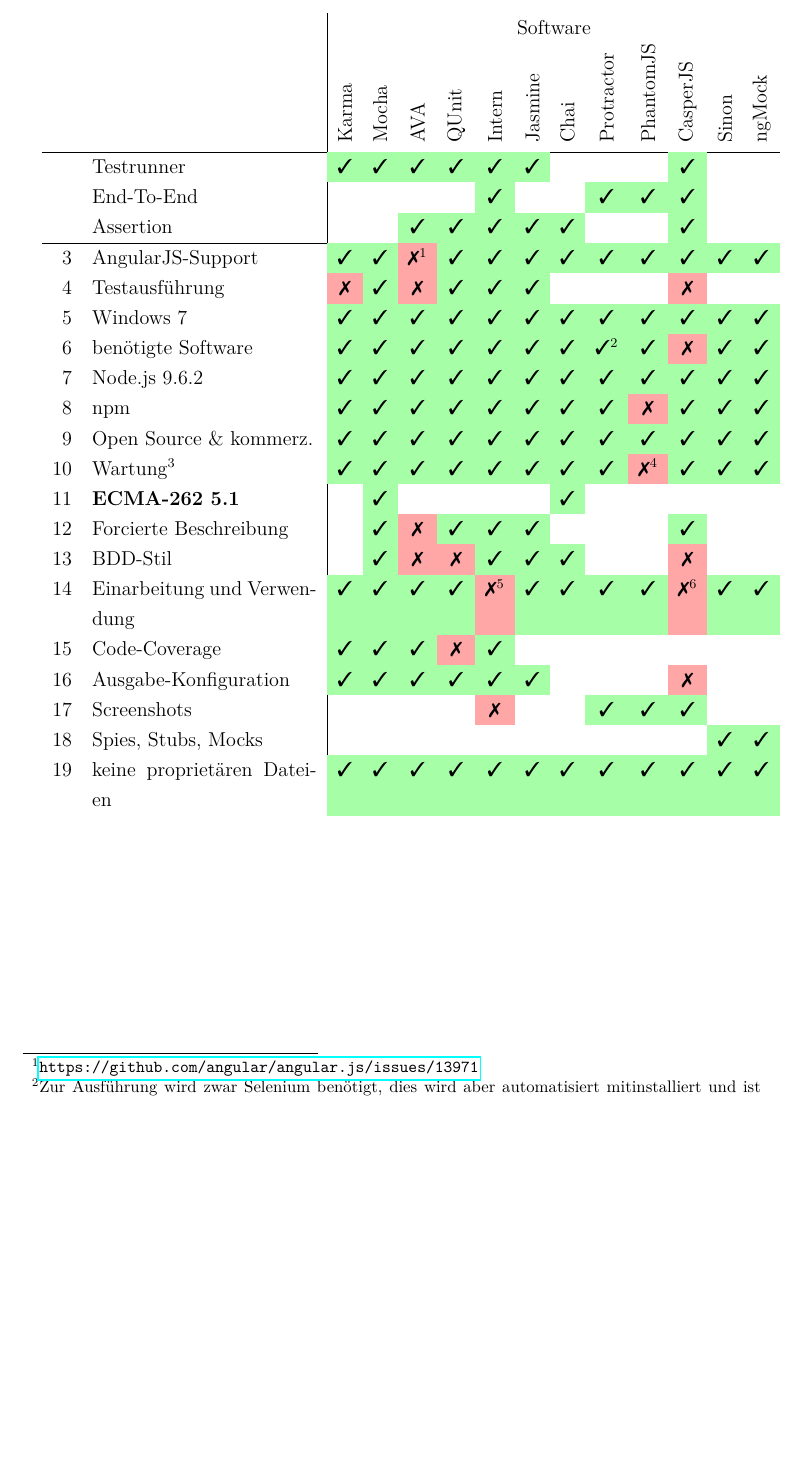
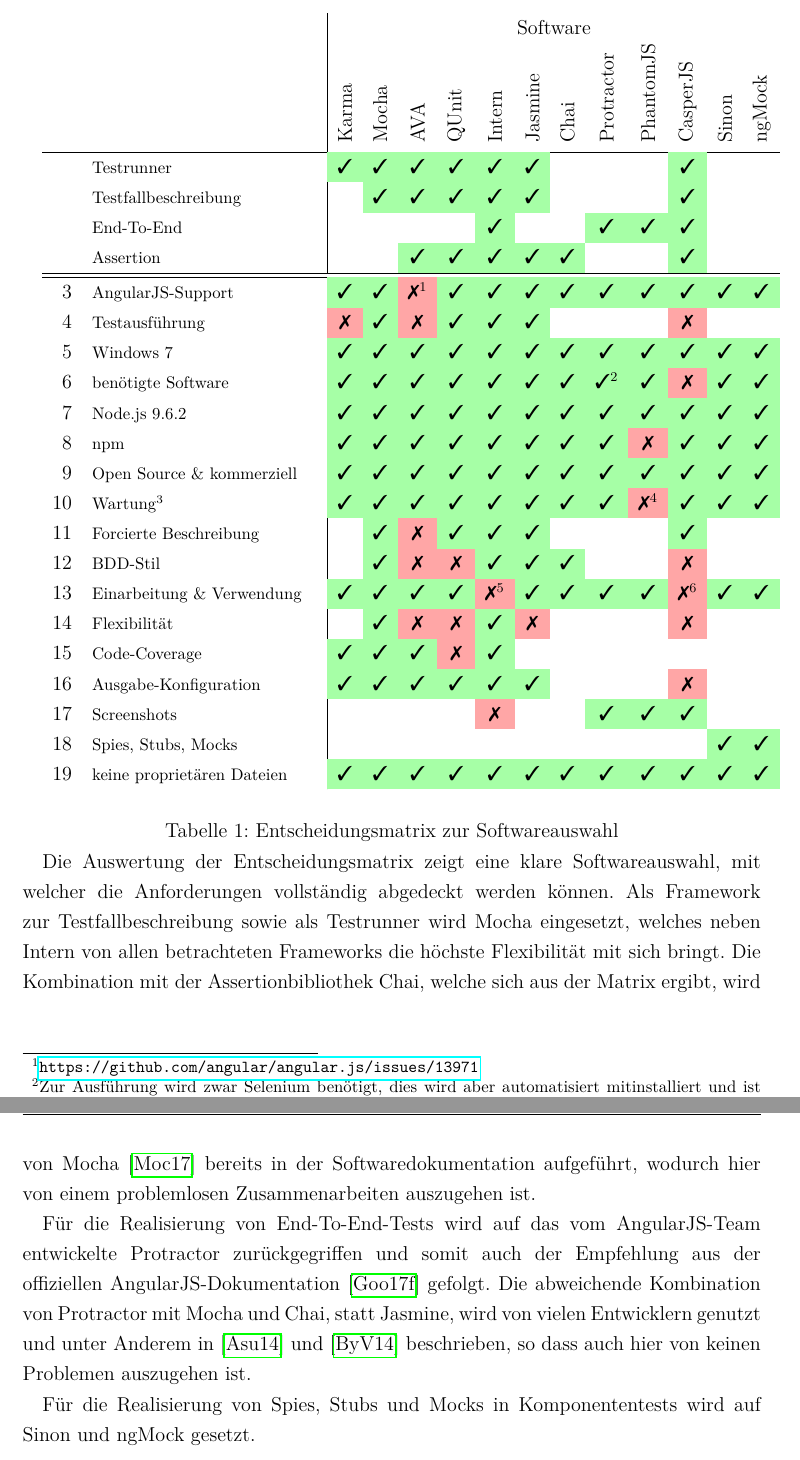
Before and after one commit to NikolasHB/bachelor-thesis, a LaTeX thesis (thesis/BachelorArbeit.tex, which reads thesis/3-2_auswahl.tex): part of page 37 of 47 before the commit and two parts of pages 36 and 37 of 47 after it, the two joined at a grey line, cut so that both start at the same text, the shorter picture padded with empty space. Compiled offline with pdfLaTeX.

Commit message:
Entscheidung Software

```diff
--- a/thesis/3-2_auswahl.tex
+++ b/thesis/3-2_auswahl.tex
@@ -38,41 +39,54 @@
 	%\end{tabular}
 	\begin{tabularx}{\textwidth}{rX|cccccccccccc}
 		&& \multicolumn{12}{c}{Software} \\ &&  \rot{Karma} & \rot{Mocha} & \rot{AVA} & \rot{QUnit} & \rot{Intern} & \rot{Jasmine} & \rot{Chai} & \rot{Protractor} & \rot{PhantomJS} & \rot{CasperJS} & \rot{Sinon} & \rot{ngMock} \\ \hline
-		%							Ka		Mo		Av		QU		In		Ja		Ch		Pr		Ph		Ca		Si		ng
-	    &	Testrunner 				& \ok	& \ok	& \ok	& \ok	& \ok	& \ok	& 		& 		&		& \ok	&		&  \\
-	    &	End-To-End				& 		&		&		&		& \ok	&		&		& \ok	& \ok	& \ok	&		&  \\
-	    &	Assertion				& 		&		& \ok	& \ok	& \ok	& \ok	& \ok	& 		& 		& \ok	& 		&  \\\hline
+		%									Ka		Mo		Av		QU		In		Ja		Ch		Pr		Ph		Ca		Si		ng
+	    &	\footnotesize{Testrunner}	& \ok	& \ok	& \ok	& \ok	& \ok	& \ok	& 		& 		&		& \ok	&		&  \\
+	    &	\footnotesize{Testfallbeschreibung}
+							    		&		& \ok	& \ok	& \ok	& \ok	& \ok	&		&		&		& \ok	&		& \\
+	    &	\footnotesize{End-To-End}
+									    & 		&		&		&		& \ok	&		&		& \ok	& \ok	& \ok	&		&  \\
+	    &	\footnotesize{Assertion}	& 		&		& \ok	& \ok	& \ok	& \ok	& \ok	& 		& 		& \ok	& 		&  \\\hline\hline
 
-	    3 &	AngularJS-Support	& \ok	& \ok	& \nok\footnote{\url{https://github.com/angular/angular.js/issues/13971}}
+	    3 &	\footnotesize{AngularJS-Support}
+									    & \ok	& \ok	& \nok\footnote{\url{https://github.com/angular/angular.js/issues/13971}}
 																& \ok	& \ok	& \ok	& \ok	& \ok	& \ok	& \ok
 																											    & \ok	& \ok \\
-		4 & Testausführung		& \nok	& \ok	& \nok  & \ok	& \ok	& \ok	& 		&		&		& \nok	&		& \\
-		5 &	Windows 7			& \ok	& \ok	& \ok	& \ok	& \ok	& \ok	& \ok	& \ok	& \ok	& \ok	& \ok	& \ok \\
-		6 & benötigte Software	& \ok	& \ok	& \ok	& \ok	& \ok	& \ok	& \ok 	& \ok\footnote{Zur Ausführung wird zwar Selenium benötigt, dies wird aber automatisiert mitinstalliert und ist daher ok.}
+		4 & \footnotesize{Testausführung}		& \nok	& \ok	& \nok  & \ok	& \ok	& \ok	& 		&		&		& \nok	&		& \\
+		5 &	\footnotesize{Windows 7}			& \ok	& \ok	& \ok	& \ok	& \ok	& \ok	& \ok	& \ok	& \ok	& \ok	& \ok	& \ok \\
+		6 & \footnotesize{benötigte Software}	& \ok	& \ok	& \ok	& \ok	& \ok	& \ok	& \ok 	& \ok\footnote{Zur Ausführung wird zwar Selenium benötigt, dies wird aber automatisiert mitinstalliert und ist daher ok.}
 																										& \ok	& \nok	& \ok	& \ok \\
-		7 & Node.js 9.6.2		& \ok	& \ok	& \ok 	& \ok	& \ok	& \ok	& \ok	& \ok	&  \ok	& \ok	& \ok	& \ok \\
+		7 & \footnotesize{Node.js 9.6.2}		& \ok	& \ok	& \ok 	& \ok	& \ok	& \ok	& \ok	& \ok	&  \ok	& \ok	& \ok	& \ok \\
 
-		8 & npm					& \ok	& \ok	& \ok	& \ok	& \ok	& \ok	& \ok	& \ok	& \nok	& \ok	& \ok	& \ok \\
-		9 & Open Source \& kommerz.
+		8 & \footnotesize{npm}					& \ok	& \ok	& \ok	& \ok	& \ok	& \ok	& \ok	& \ok	& \nok	& \ok	& \ok	& \ok \\
+		9 & \footnotesize{Open Source \& kommerziell}
 										& \ok	& \ok	& \ok	& \ok	& \ok	& \ok	& \ok	& \ok	& \ok	& \ok	& \ok	& \ok \\
-		10 & Wartung\footnote{Zur Auswertung dieser Anforderung wird das jeweilige Github-Repository herangezogen.}
+		10 & \footnotesize{Wartung\footnote{Zur Auswertung dieser Anforderung wird das jeweilige Github-Repository herangezogen.}}
 										& \ok	& \ok	& \ok	& \ok	& \ok	& \ok	& \ok	& \ok	& \nok\footnote{1.841 offene Issues; 2 Issues geschlossen in der letzten Woche\cite{phantomjs-issues,phantomjs-pulse}}
 																											& \ok	& \ok	& \ok \\
-		11 & \textbf{ECMA-262 5.1}		& 		& \ok	&		&		&		&		& \ok	&		&		&		&		& \\
-		12 & Forcierte Beschreibung
+		%11 & \textbf{ECMA-262 5.1}		& 		& \ok	&		&		&		&		& \ok	&		&		&		&		& \\
+		11 & \footnotesize{Forcierte Beschreibung}
 										&		& \ok	& \nok	& \ok	& \ok	& \ok	& 		& 		&		& \ok	& 		& \\
-		13 & BDD-Stil			&		& \ok	& \nok	& \nok	& \ok	& \ok	& \ok	&		&		& \nok	&		& \\
-		14 & Einarbeitung und Verwendung
+		12 & \footnotesize{BDD-Stil}	&		& \ok	& \nok	& \nok	& \ok	& \ok	& \ok	&		&		& \nok	&		& \\
+		13 & \footnotesize{Einarbeitung \& Verwendung}
 										& \ok	& \ok	& \ok	& \ok	& \nok\footnote{Warten auf asynchrone AngularJS-Komponenten muss bei End-To-End-Tests manuell implementiert werden.}
 																				& \ok	& \ok	& \ok	& \ok	& \nok\footnote{Warten auf asynchrone AngularJS-Komponenten muss manuell implementiert werden.}
 																												& \ok	& \ok \\
-		15 & Code-Coverage		& \ok	& \ok	& \ok	& \nok	& \ok	&		&		&		&		&		&		& \\
-		16 & Ausgabe-Konfiguration
+		14 & \footnotesize{Flexibilität}& 		& \ok	& \nok	& \nok	& \ok	& \nok	& 		&		&		& \nok	&		& \\
+		15 & \footnotesize{Code-Coverage}
+										& \ok	& \ok	& \ok	& \nok	& \ok	&		&		&		&		&		&		& \\
+		16 & \footnotesize{Ausgabe-Konfiguration}
 										& \ok	& \ok	& \ok	& \ok	& \ok	& \ok	&		&		& 		& \nok	&		& \\
-		17 & Screenshots		&		&		&		&		& \nok	&		&		& \ok	& \ok	& \ok	&		& \\
-		18 & Spies, Stubs, Mocks
+		17 & \footnotesize{Screenshots}	&		&		&		&		& \nok	&		&		& \ok	& \ok	& \ok	&		& \\
+		18 & \footnotesize{Spies, Stubs, Mocks}
 										&		&		&		&		&		&		&		&		&		& 		& \ok	& \ok \\
-		19 & keine proprietären Dateien
+		19 & \footnotesize{keine proprietären Dateien}
 										& \ok	& \ok	& \ok	& \ok	& \ok	& \ok	& \ok	& \ok	& \ok	& \ok	& \ok	& \ok
 	\end{tabularx}
+	\captionof{table}{Entscheidungsmatrix zur Softwareauswahl\label{tbl:entscheidungsmatrix}}
+
+	Die Auswertung der Entscheidungsmatrix zeigt eine klare Softwareauswahl, mit welcher die Anforderungen vollständig abgedeckt werden können. Als Framework zur Testfallbeschreibung sowie als Testrunner wird Mocha eingesetzt, welches neben Intern von allen betrachteten Frameworks die höchste Flexibilität mit sich bringt. Die Kombination mit der Assertionbibliothek Chai, welche sich aus der Matrix ergibt, wird von \textcite{mocha-index} bereits in der Softwaredokumentation aufgeführt, wodurch hier von einem problemlosen Zusammenarbeiten auszugehen ist.
+
+	Für die Realisierung von End-To-End-Tests wird auf das vom AngularJS-Team entwickelte Protractor zurückgegriffen und somit auch der Empfehlung aus der offiziellen AngularJS-Dokumentation \cite{angular-e2e} gefolgt. Die abweichende Kombination von Protractor mit Mocha und Chai, statt Jasmine, wird von vielen Entwicklern genutzt und unter Anderem in \cite{protractormocha-1} und \cite{protractormocha-2} beschrieben, so dass auch hier von keinen Problemen auszugehen ist.
+
+	Für die Realisierung von Spies, Stubs und Mocks in Komponententests wird auf Sinon und ngMock gesetzt.
 %\end{table}
--- a/thesis/BachelorArbeit.tex
+++ b/thesis/BachelorArbeit.tex
@@ -188,6 +188,7 @@
 \newcommand*\nok{\cellcolor{red!35}\ding{55}}
 \usepackage{tablefootnote}
 \usepackage{tabularx}
+\usepackage{capt-of}
 
 
 \begin{document}
```
Also changed, not shown: thesis/BachelorArbeit.bib (+27 -1 lines), thesis/BachelorArbeit.pdf, thesis/3-2_auswahl.tex (9 more changed lines). Lines whose indentation alone changed are shown as unchanged.
